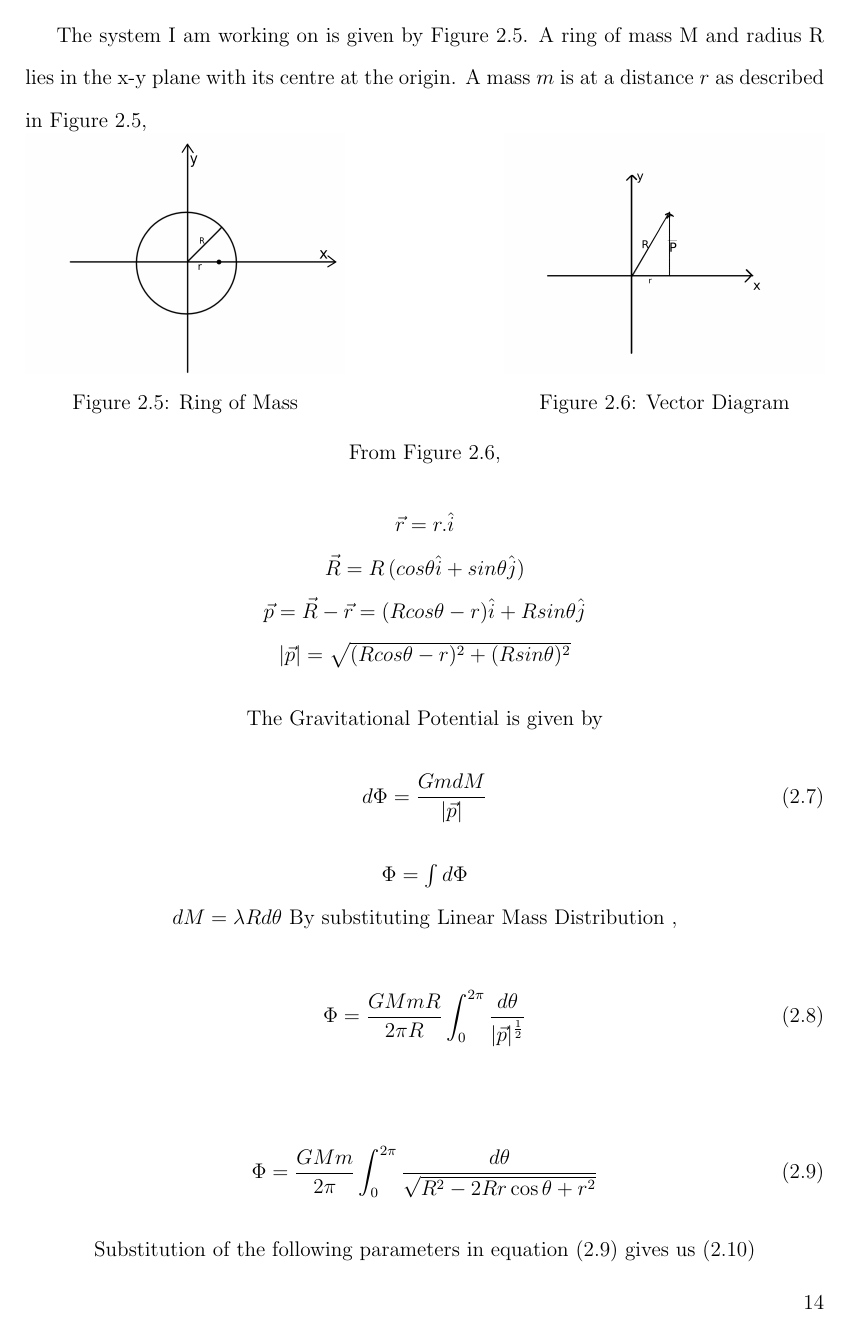
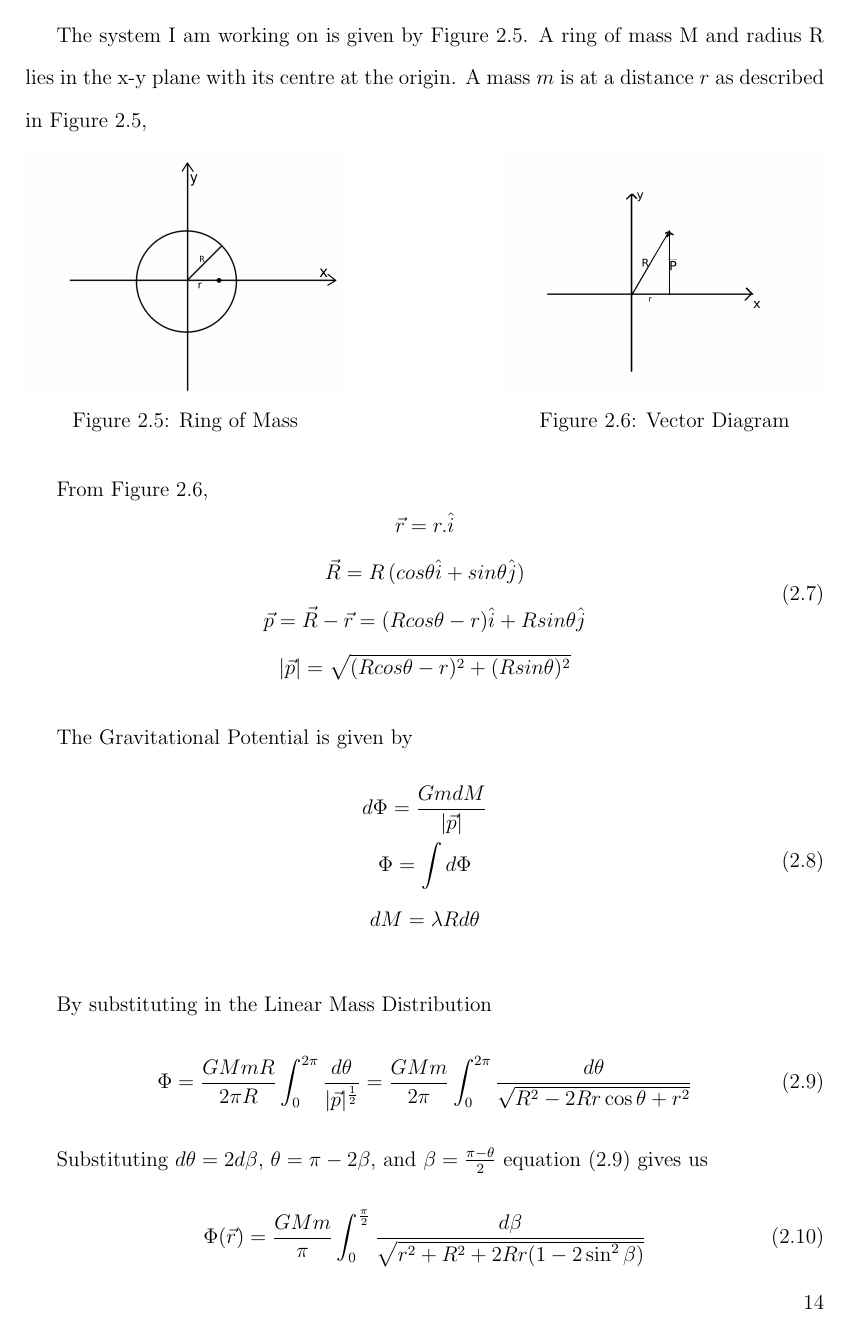
Before and after one commit to ErajGulraiz/BS-Thesis-MOND, a LaTeX thesis (thesis.tex, which reads chap2.tex): page 36 of 72. Compiled offline with pdfLaTeX; a LaTeX package or settings file that is missing is left out.

Commit message:
Fix large section containing countless equations

```diff
--- a/chap2.tex
+++ b/chap2.tex
@@ -232,41 +232,35 @@ The system I am working on is given by Figure \ref{ring}. A ring of mass M and r
          \captionof{figure}{Vector Diagram}
          \label{vectordiagram}
    \end{minipage}
+\end{center}
 
 From Figure \ref{vectordiagram},
-
-\begin{center}
-$ \vec{r} = r.\hat{i} $
-
-$ \vec{R} = R\,(cos \theta \hat{i} + sin \theta \hat{j} ) $
-
-$ \vec{p} = \vec{R}-\vec{r} = (R cos \theta-r) \hat{i} + R sin \theta \hat{j} $
-
-
-$ \vert \vec{p}\vert = \sqrt{(R cos \theta - r)^{2} + (R sin \theta )^{2} }$
+%
+\begin{equation}
+   \begin{gathered}
+      \vec{r} = r.\hat{i}\\
+      \vec{R} = R\,(cos \theta \hat{i} + sin \theta \hat{j} )\\
+      \vec{p} = \vec{R}-\vec{r} = (R cos \theta-r) \hat{i} + R sin \theta \hat{j}\\
+      \vert \vec{p}\vert = \sqrt{(R cos \theta - r)^{2} + (R sin \theta )^{2} }
+   \end{gathered}
+\end{equation}
 
 \vspace{0.5\baselineskip}
 The Gravitational Potential is given by
 \begin{equation}
- d{\Phi}= \frac{GmdM}{\vert \vec{p}\vert}
+   \begin{gathered}
+      d{\Phi}= \frac{GmdM}{\vert \vec{p}\vert}\\
+      \Phi = \int {d{\Phi}}\\
+      d M = \lambda R d \theta
+   \end{gathered}
 \end{equation}
 
-
-$ \Phi = \int {d{\Phi}} $
-
-
-$ d M = \lambda R d \theta  $
 \vspace{0.5\baselineskip}
-By substituting Linear Mass Distribution ,
+By substituting in the Linear Mass Distribution
+%
 \begin{equation}
-\Phi= \frac{GMmR}{2\pi R} \int_{0}^{2\pi} \frac {d \theta } {\vert \vec{p} \vert^\frac{1}{2}}
+   \label{phi1}
+   \Phi= \frac{GMmR}{2\pi R} \int_{0}^{2\pi} \frac {d \theta } {\vert \vec{p} \vert^\frac{1}{2}} = \frac{GMm}{2\pi} \int_{0}^{2\pi} \frac{d{\theta}}{\sqrt{R^2 - 2 R r \cos \theta + r^2}}
 \end{equation}
 
-\begin{equation}
-\label{phi1}
-\Phi= \frac{GMm}{2\pi} \int_{0}^{2\pi}
-\frac{d{\theta}}{\sqrt{R^2 - 2 R r \cos \theta + r^2}}
-\end{equation}
-
-
-Substitution of the following parameters in equation \eqref{phi1} gives us \eqref{phi2}
+Substituting $d \theta = 2 d \beta$, $\theta = \pi - 2 \beta$, and $\beta = \frac{\pi - \theta}{2}$ equation \eqref{phi1} gives us
```
Also changed, not shown: chap2.tex (55 more changed lines). Lines whose indentation alone changed are shown as unchanged.
